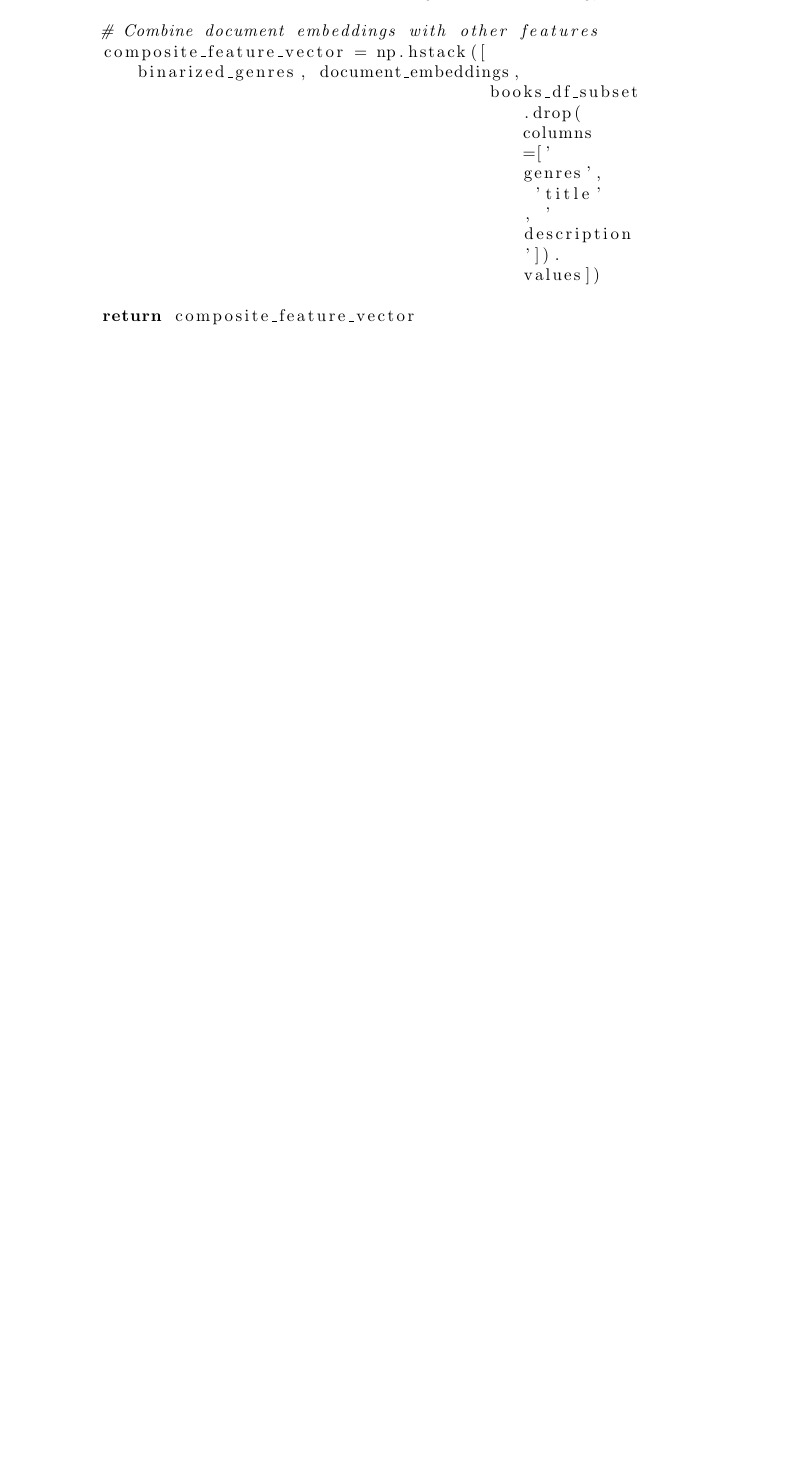
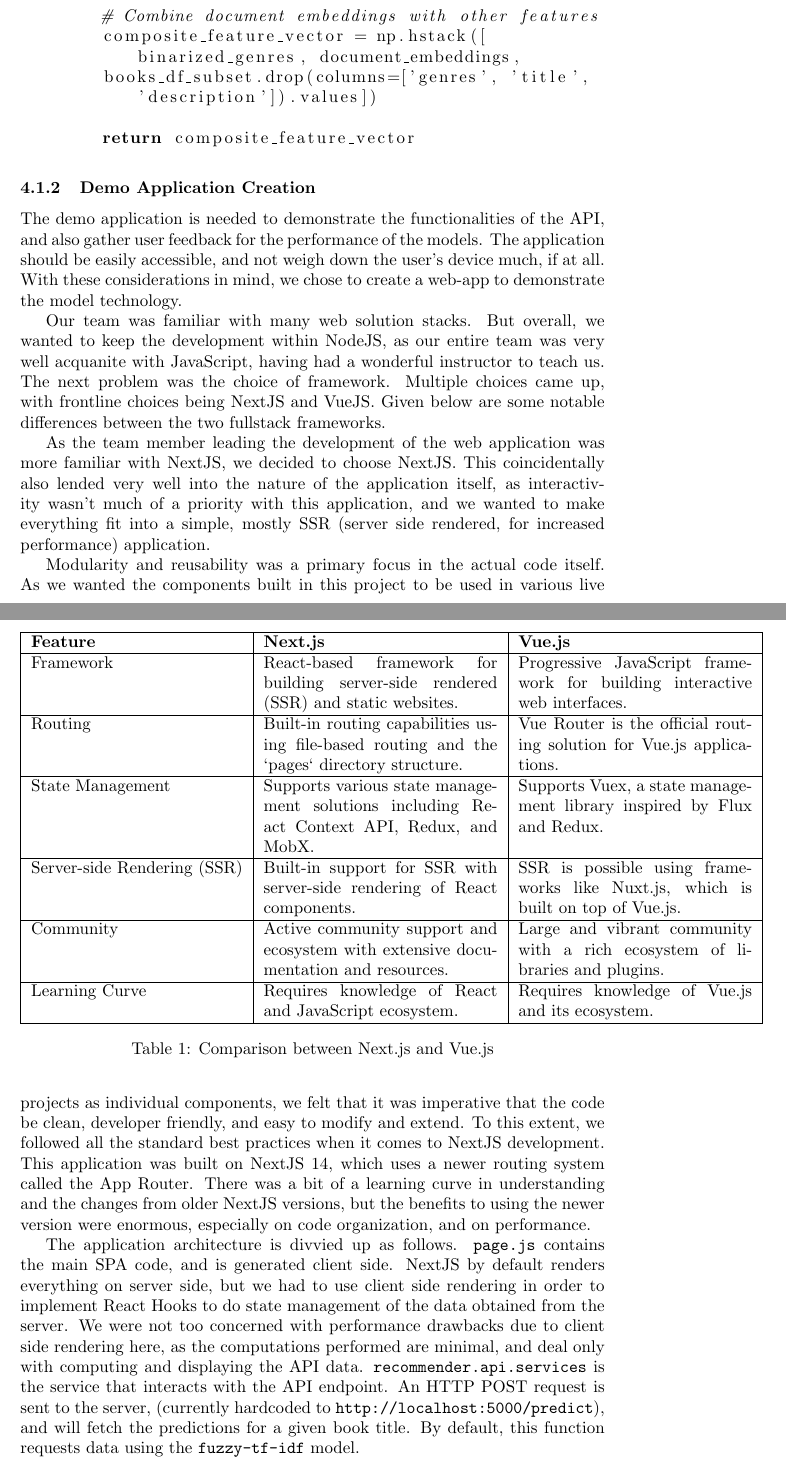
Before and after one commit to seyone22/ThirdYearProject, a LaTeX paper (docs/Report/Final Report.tex, which reads docs/Report/texts/development.tex): part of page 11 of 11 before the commit and two parts of pages 12 and 13 of 13 after it, the two joined at a grey line, cut so that both start at the same text, the shorter picture padded with empty space. Compiled offline with pdfLaTeX.

Commit message:
progress

```diff
--- a/docs/Report/texts/development.tex
+++ b/docs/Report/texts/development.tex
@@ -157,7 +170,43 @@
 
         # Combine document embeddings with other features
         composite_feature_vector = np.hstack([binarized_genres, document_embeddings,
-                                              books_df_subset.drop(columns=['genres', 'title', 'description']).values])
+        books_df_subset.drop(columns=['genres', 'title', 'description']).values])
 
         return composite_feature_vector
 \end{lstlisting}
+
+\subsubsection{Demo Application Creation}
+The demo application is needed to demonstrate the functionalities of the API, and also gather user feedback for the performance of the models. The application should be easily accessible, and not weigh down the user's device much, if at all. With these considerations in mind, we chose to create a web-app to demonstrate the model technology.
+
+\begin{table}[htbp]
+    \centering
+    \begin{tabular}{|l|p{0.4\textwidth}|p{0.4\textwidth}|}
+    \hline
+    \textbf{Feature} & \textbf{Next.js} & \textbf{Vue.js} \\
+    \hline
+    Framework & React-based framework for building server-side rendered (SSR) and static websites. & Progressive JavaScript framework for building interactive web interfaces. \\
+    \hline
+    Routing & Built-in routing capabilities using file-based routing and the `pages` directory structure. & Vue Router is the official routing solution for Vue.js applications. \\
+    \hline
+    State Management & Supports various state management solutions including React Context API, Redux, and MobX. & Supports Vuex, a state management library inspired by Flux and Redux. \\
+    \hline
+    Server-side Rendering (SSR) & Built-in support for SSR with server-side rendering of React components. & SSR is possible using frameworks like Nuxt.js, which is built on top of Vue.js. \\
+    \hline
+    Community & Active community support and ecosystem with extensive documentation and resources. & Large and vibrant community with a rich ecosystem of libraries and plugins. \\
+    \hline
+    Learning Curve & Requires knowledge of React and JavaScript ecosystem. & Requires knowledge of Vue.js and its ecosystem. \\
+    \hline
+    \end{tabular}
+    \caption{Comparison between Next.js and Vue.js}
+    \label{tab:nextjs-vs-vuejs}
+    \end{table}
+
+Our team was familiar with many web solution stacks. But overall, we wanted to keep the development within NodeJS, as our entire team was very well acquanite with JavaScript, having had a wonderful instructor to teach us. The next problem was the choice of framework. Multiple choices came up, with frontline choices being NextJS and VueJS. Given below are some notable differences between the two fullstack frameworks.
+
+As the team member leading the development of the web application was more familiar with NextJS, we decided to choose NextJS. This coincidentally also lended very well into the nature of the application itself, as interactivity wasn't much of a priority with this application, and we wanted to make everything fit into a simple, mostly SSR (server side rendered, for increased performance) application.
+
+Modularity and reusability was a primary focus in the actual code itself. As we wanted the components built in this project to be used in various live projects as individual components, we felt that it was imperative that the code be clean, developer friendly, and easy to modify and extend. To this extent, we followed all the standard best practices when it comes to NextJS development. This application was built on NextJS 14, which uses a newer routing system called the App Router. There was a bit of a learning curve in understanding and the changes from older NextJS versions, but the benefits to using the newer version were enormous, especially on code organization, and on performance.
+
+The application architecture is divvied up as follows.
+\texttt{page.js} contains the main SPA code, and is generated client side. NextJS by default renders everything on server side, but we had to use client side rendering in order to implement React Hooks to do state management of the data obtained from the server. We were not too concerned with performance drawbacks due to client side rendering here, as the computations performed are minimal, and deal only with computing and displaying the API data.
+\texttt{recommender.api.services} is the service that interacts with the API endpoint. An HTTP POST request is sent to the server, (currently hardcoded to \texttt{http://localhost:5000/predict}), and will fetch the predictions for a given book title. By default, this function requests data using the \texttt{fuzzy-tf-idf} model.
```
Also changed, not shown: docs/Report/Final Report.tex (+3 -0 lines), docs/Report/Final Report.pdf, docs/Report/texts/development.tex (19 more changed lines).
